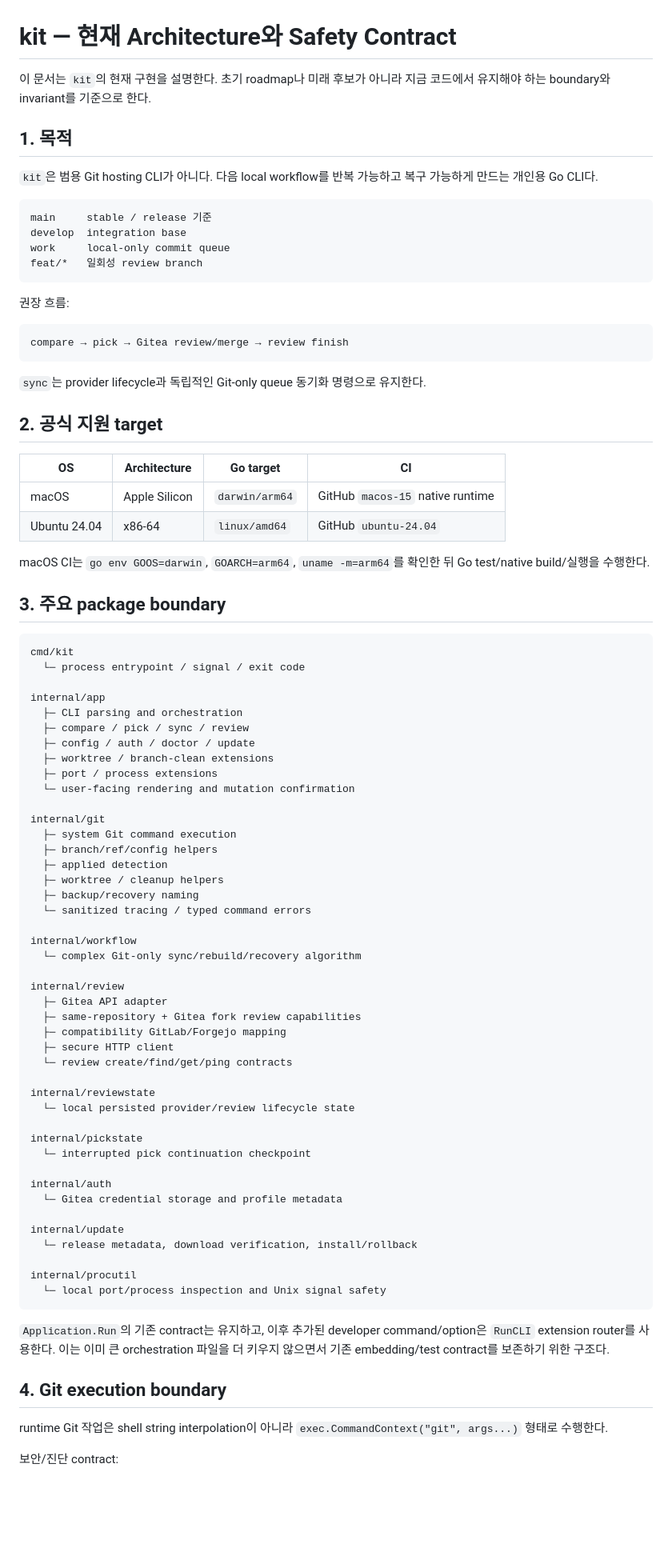
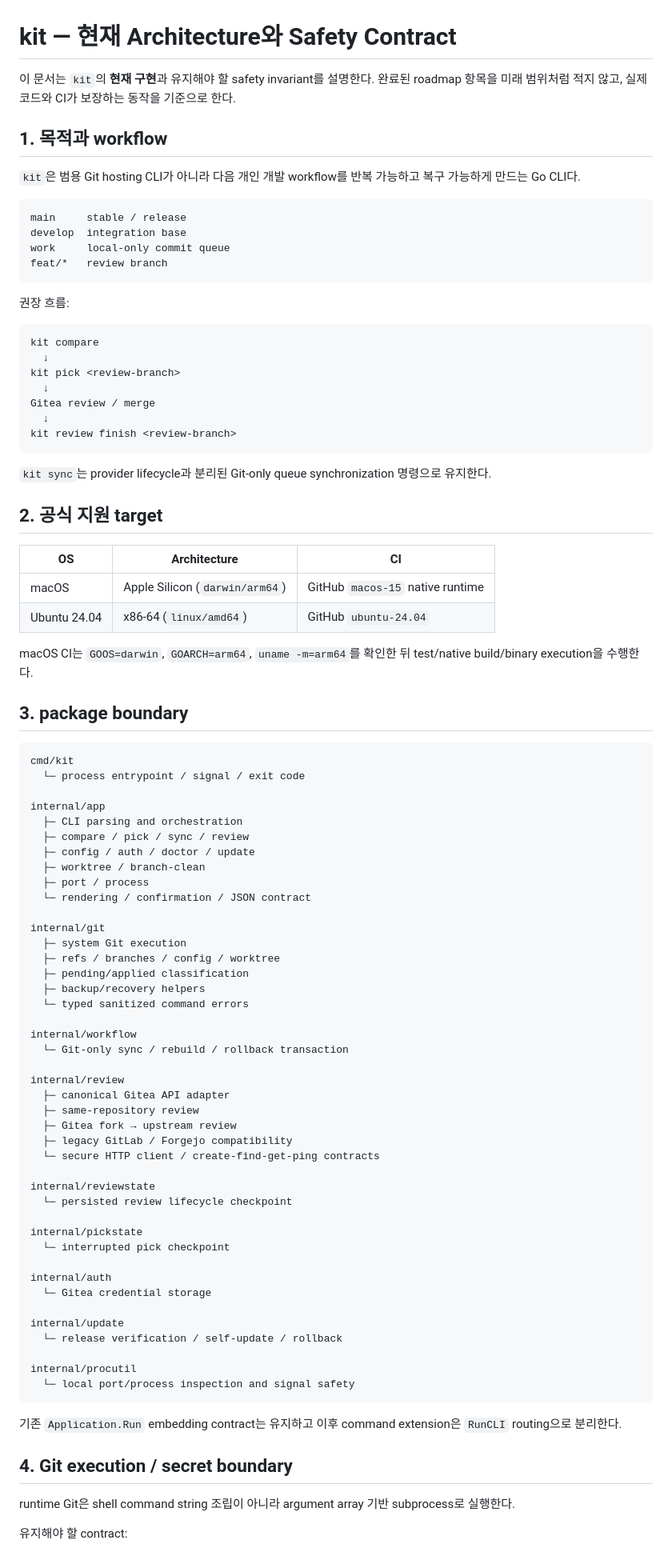
Before and after one commit to orot11955/kit, a Markdown page: docs/kit-architecture.md, the part around one of its changes. Shown at 80% size. Drawn GitHub-style; blank space fills up the shorter version.

Commit message:
docs: 현재 architecture와 남은 범위 재정리

````diff
--- a/docs/kit-architecture.md
+++ b/docs/kit-architecture.md
@@ -1,36 +1,42 @@
 # kit — 현재 Architecture와 Safety Contract
 
-이 문서는 `kit`의 현재 구현을 설명한다. 초기 roadmap나 미래 후보가 아니라 지금 코드에서 유지해야 하는 boundary와 invariant를 기준으로 한다.
+이 문서는 `kit`의 **현재 구현**과 유지해야 할 safety invariant를 설명한다. 완료된 roadmap 항목을 미래 범위처럼 적지 않고, 실제 코드와 CI가 보장하는 동작을 기준으로 한다.
 
-## 1. 목적
+## 1. 목적과 workflow
 
-`kit`은 범용 Git hosting CLI가 아니다. 다음 local workflow를 반복 가능하고 복구 가능하게 만드는 개인용 Go CLI다.
+`kit`은 범용 Git hosting CLI가 아니라 다음 개인 개발 workflow를 반복 가능하고 복구 가능하게 만드는 Go CLI다.
 
 ```text
-main     stable / release 기준
+main     stable / release
 develop  integration base
 work     local-only commit queue
-feat/*   일회성 review branch
+feat/*   review branch
 ```
 
 권장 흐름:
 
 ```text
-compare → pick → Gitea review/merge → review finish
+kit compare
+  ↓
+kit pick <review-branch>
+  ↓
+Gitea review / merge
+  ↓
+kit review finish <review-branch>
 ```
 
-`sync`는 provider lifecycle과 독립적인 Git-only queue 동기화 명령으로 유지한다.
+`kit sync`는 provider lifecycle과 분리된 Git-only queue synchronization 명령으로 유지한다.
 
 ## 2. 공식 지원 target
 
-| OS | Architecture | Go target | CI |
-|---|---|---|---|
-| macOS | Apple Silicon | `darwin/arm64` | GitHub `macos-15` native runtime |
-| Ubuntu 24.04 | x86-64 | `linux/amd64` | GitHub `ubuntu-24.04` |
+| OS | Architecture | CI |
+|---|---|---|
+| macOS | Apple Silicon (`darwin/arm64`) | GitHub `macos-15` native runtime |
+| Ubuntu 24.04 | x86-64 (`linux/amd64`) | GitHub `ubuntu-24.04` |
 
-macOS CI는 `go env GOOS=darwin`, `GOARCH=arm64`, `uname -m=arm64`를 확인한 뒤 Go test/native build/실행을 수행한다.
+macOS CI는 `GOOS=darwin`, `GOARCH=arm64`, `uname -m=arm64`를 확인한 뒤 test/native build/binary execution을 수행한다.
 
-## 3. 주요 package boundary
+## 3. package boundary
 
 ```text
 cmd/kit
@@ -40,49 +46,48 @@ internal/app
   ├─ CLI parsing and orchestration
   ├─ compare / pick / sync / review
   ├─ config / auth / doctor / update
-  ├─ worktree / branch-clean extensions
-  ├─ port / process extensions
-  └─ user-facing rendering and mutation confirmation
+  ├─ worktree / branch-clean
+  ├─ port / process
+  └─ rendering / confirmation / JSON contract
 
 internal/git
-  ├─ system Git command execution
-  ├─ branch/ref/config helpers
-  ├─ applied detection
-  ├─ worktree / cleanup helpers
-  ├─ backup/recovery naming
-  └─ sanitized tracing / typed command errors
+  ├─ system Git execution
+  ├─ refs / branches / config / worktree
+  ├─ pending/applied classification
+  ├─ backup/recovery helpers
+  └─ typed sanitized command errors
 
 internal/workflow
-  └─ complex Git-only sync/rebuild/recovery algorithm
+  └─ Git-only sync / rebuild / rollback transaction
 
 internal/review
-  ├─ Gitea API adapter
-  ├─ same-repository + Gitea fork review capabilities
-  ├─ compatibility GitLab/Forgejo mapping
-  ├─ secure HTTP client
-  └─ review create/find/get/ping contracts
+  ├─ canonical Gitea API adapter
+  ├─ same-repository review
+  ├─ Gitea fork → upstream review
+  ├─ legacy GitLab / Forgejo compatibility
+  └─ secure HTTP client / create-find-get-ping contracts
 
 internal/reviewstate
-  └─ local persisted provider/review lifecycle state
+  └─ persisted review lifecycle checkpoint
 
 internal/pickstate
-  └─ interrupted pick continuation checkpoint
+  └─ interrupted pick checkpoint
 
 internal/auth
-  └─ Gitea credential storage and profile metadata
+  └─ Gitea credential storage
 
 internal/update
-  └─ release metadata, download verification, install/rollback
+  └─ release verification / self-update / rollback
 
 internal/procutil
-  └─ local port/process inspection and Unix signal safety
+  └─ local port/process inspection and signal safety
 ```
 
-`Application.Run`의 기존 contract는 유지하고, 이후 추가된 developer command/option은 `RunCLI` extension router를 사용한다. 이는 이미 큰 orchestration 파일을 더 키우지 않으면서 기존 embedding/test contract를 보존하기 위한 구조다.
+기존 `Application.Run` embedding contract는 유지하고 이후 command extension은 `RunCLI` routing으로 분리한다.
 
-## 4. Git execution boundary
+## 4. Git execution / secret boundary
 
-runtime Git 작업은 shell string interpolation이 아니라 `exec.CommandContext("git", args...)` 형태로 수행한다.
+runtime Git은 shell command string 조립이 아니라 argument array 기반 subprocess로 실행한다.
 
-보안/진단 contract:
+유지해야 할 contract:
 
````
Also changed, not shown: other parts of docs/kit-architecture.md (+213 -246 lines).
